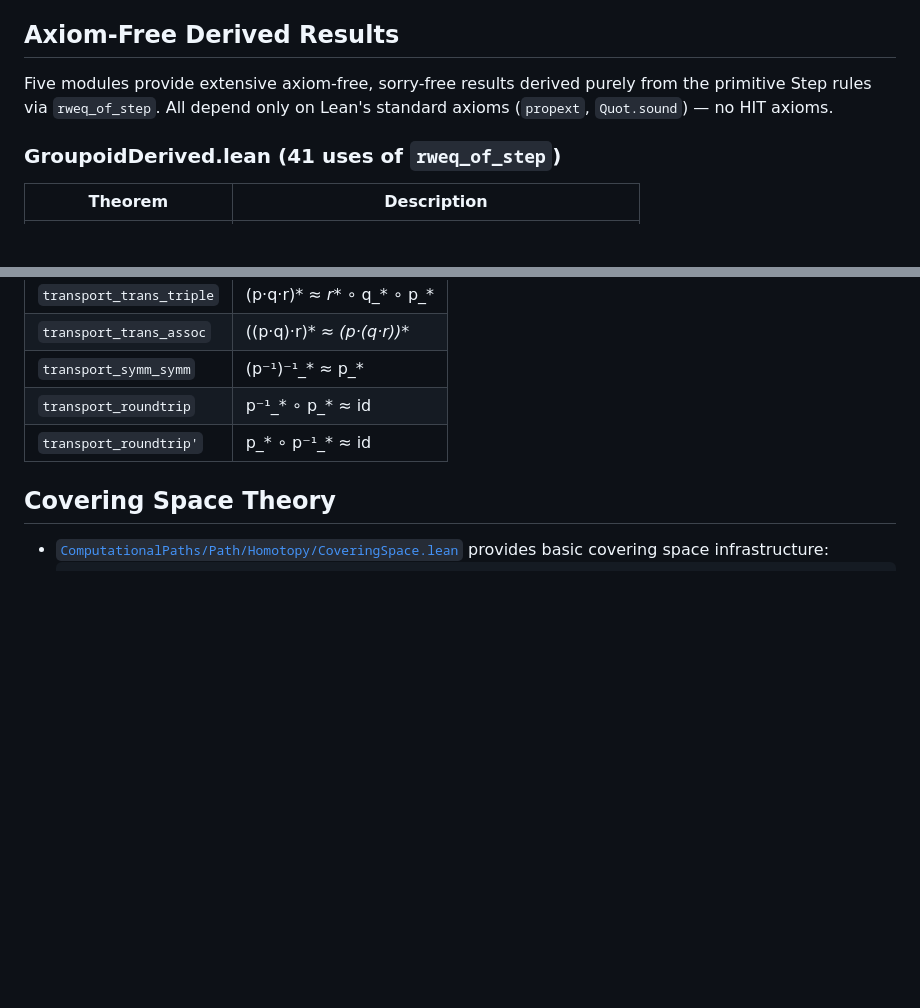
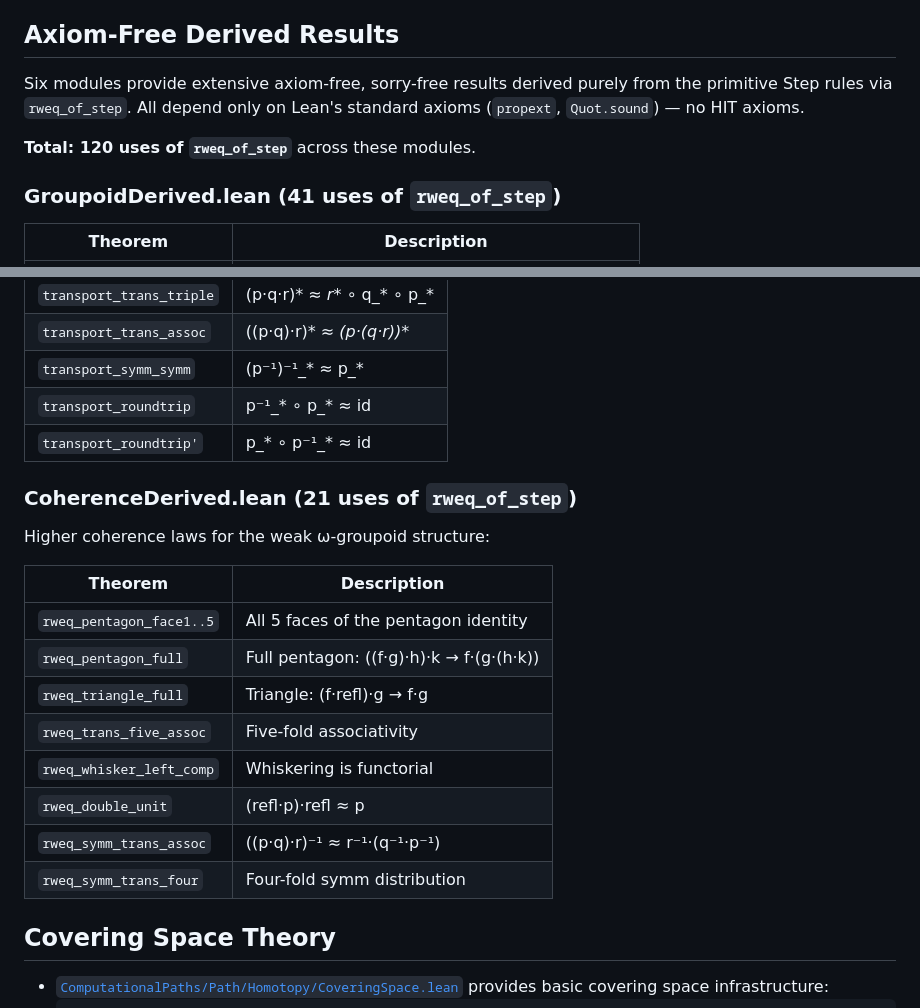
Before and after one commit to Arthur742Ramos/ComputationalPathsLean, a Markdown page: README.md, 2 parts joined by grey strips. Drawn GitHub-style; blank space fills up the shorter version.

Commit message:
docs: update README with CoherenceDerived module and total rweq_of_step count (120)

```diff
--- a/README.md
+++ b/README.md
@@ -337,7 +337,9 @@ example (p : Path (a₁, b₁) (a₂, b₂)) : RwEq (prodMk (fst p) (snd p)) p :
 
 ## Axiom-Free Derived Results
 
-Five modules provide extensive axiom-free, sorry-free results derived purely from the primitive Step rules via `rweq_of_step`. All depend only on Lean's standard axioms (`propext`, `Quot.sound`) — no HIT axioms.
+Six modules provide extensive axiom-free, sorry-free results derived purely from the primitive Step rules via `rweq_of_step`. All depend only on Lean's standard axioms (`propext`, `Quot.sound`) — no HIT axioms.
+
+**Total: 120 uses of `rweq_of_step`** across these modules.
 
 ### GroupoidDerived.lean (41 uses of `rweq_of_step`)
 
@@ -412,6 +414,21 @@ Transport coherence laws:
 | `transport_symm_symm` | (p⁻¹)⁻¹_* ≈ p_* |
 | `transport_roundtrip` | p⁻¹_* ∘ p_* ≈ id |
 | `transport_roundtrip'` | p_* ∘ p⁻¹_* ≈ id |
+
+### CoherenceDerived.lean (21 uses of `rweq_of_step`)
+
+Higher coherence laws for the weak ω-groupoid structure:
+
+| Theorem | Description |
+|---------|-------------|
+| `rweq_pentagon_face1..5` | All 5 faces of the pentagon identity |
+| `rweq_pentagon_full` | Full pentagon: ((f·g)·h)·k → f·(g·(h·k)) |
+| `rweq_triangle_full` | Triangle: (f·refl)·g → f·g |
+| `rweq_trans_five_assoc` | Five-fold associativity |
+| `rweq_whisker_left_comp` | Whiskering is functorial |
+| `rweq_double_unit` | (refl·p)·refl ≈ p |
+| `rweq_symm_trans_assoc` | ((p·q)·r)⁻¹ ≈ r⁻¹·(q⁻¹·p⁻¹) |
+| `rweq_symm_trans_four` | Four-fold symm distribution |
 
 ## Covering Space Theory
 
```
